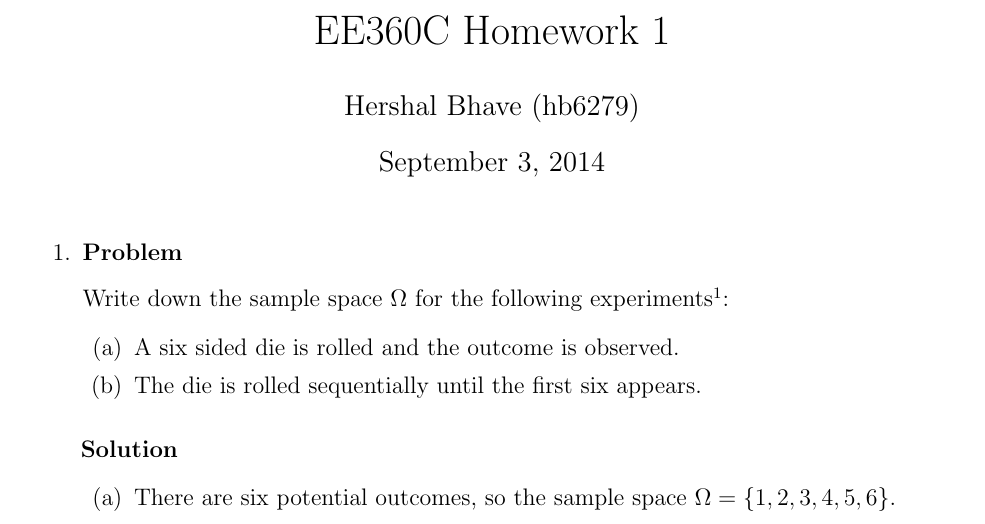
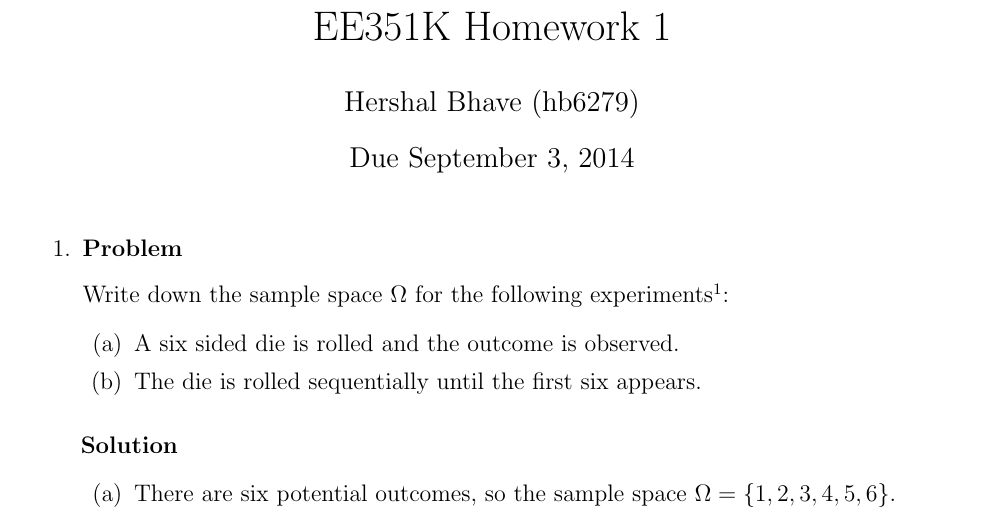
Before and after one commit to hershal/ee351k, a LaTeX problem sheet (homeworks/hw1/writeup.tex): part of page 1 of 6, cut so that both start at the same text. Compiled offline with pdfLaTeX.

Commit message:
minor changes before turn-in

```diff
--- a/homeworks/hw1/writeup.tex
+++ b/homeworks/hw1/writeup.tex
@@ -1,7 +1,7 @@
 \documentclass[12pt]{article}
-\title{EE360C Homework 1}
+\title{EE351K Homework 1}
 \author{Hershal Bhave (hb6279)}
-\date{September 3, 2014}
+\date{Due September 3, 2014}
 
 \usepackage{multicol}
 \usepackage[in]{fullpage}
```
Also changed, not shown: homeworks/hw1/writeup.tex (6 more changed lines).
